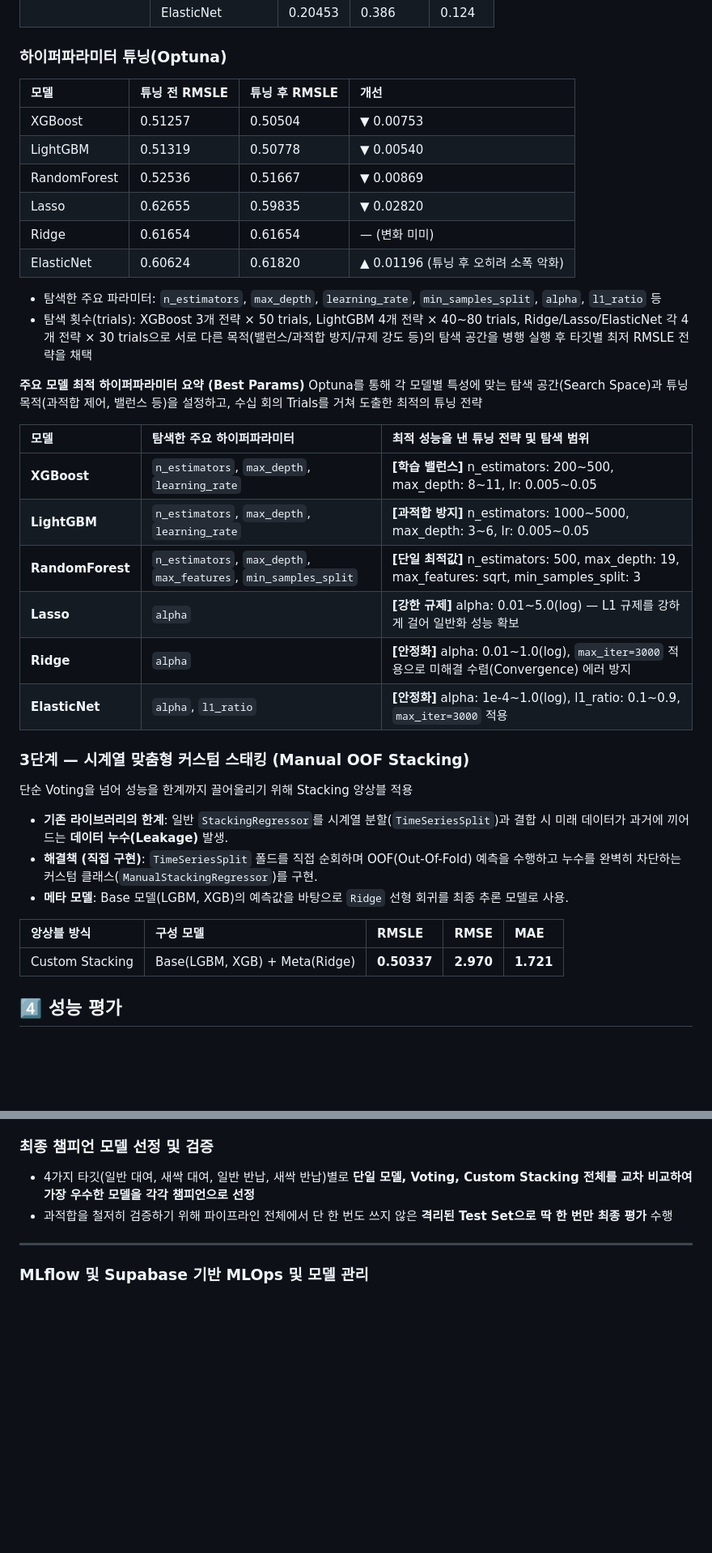
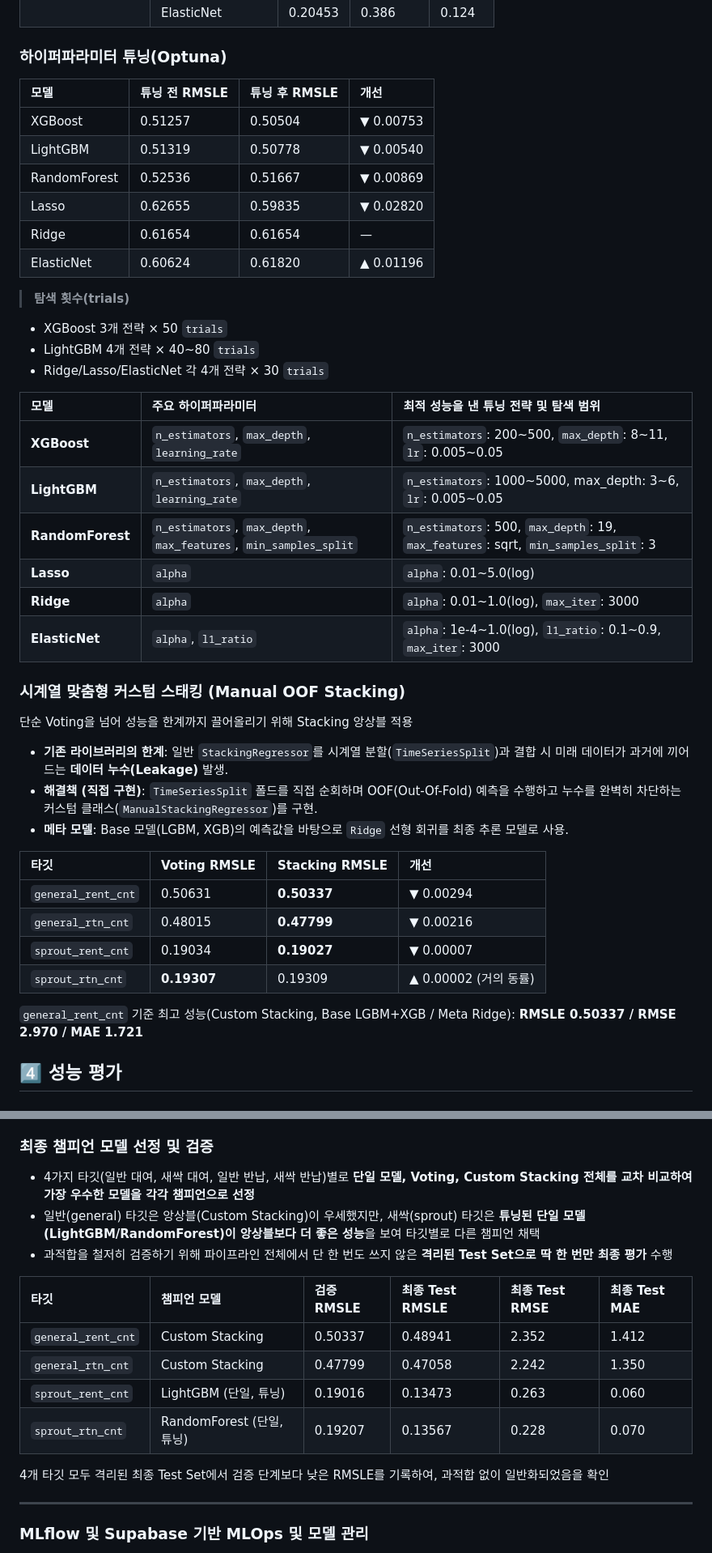
Before and after one commit to syeonris72/seoul_bike, a Markdown page: README.md, 2 parts joined by grey strips. Shown at 81% size. Rendered like a GitHub page; blank space fills up the shorter version.

Commit message:
README 앙상블(Voting/Stacking) 및 챔피언 모델 표에 실제 MLflow 실험 결과 반영
Co-Authored-By: Claude Sonnet 5 <noreply@anthropic.com>

```diff
--- a/README.md
+++ b/README.md
@@ -393,40 +393,44 @@ AI/ML 파이프라인은 MLflow 챔피언 모델을 통해 실시간·시간대
 
 ### 하이퍼파라미터 튜닝(Optuna)
 
-| 모델 | 튜닝 전 RMSLE | 튜닝 후 RMSLE | 개선 |
-| :--- | :--- | :--- | :--- |
-| XGBoost | 0.51257 | 0.50504 | ▼ 0.00753 |
-| LightGBM | 0.51319 | 0.50778 | ▼ 0.00540 |
-| RandomForest | 0.52536 | 0.51667 | ▼ 0.00869 |
-| Lasso | 0.62655 | 0.59835 | ▼ 0.02820 |
-| Ridge | 0.61654 | 0.61654 | — (변화 미미) |
-| ElasticNet | 0.60624 | 0.61820 | ▲ 0.01196 (튜닝 후 오히려 소폭 악화) |
+| 모델 | 튜닝 전 RMSLE | 튜닝 후 RMSLE | 개선                        |
+| :--- | :--- | :--- |:--------------------------|
+| XGBoost | 0.51257 | 0.50504 | ▼ 0.00753                 |
+| LightGBM | 0.51319 | 0.50778 | ▼ 0.00540                 |
+| RandomForest | 0.52536 | 0.51667 | ▼ 0.00869                 |
+| Lasso | 0.62655 | 0.59835 | ▼ 0.02820                 |
+| Ridge | 0.61654 | 0.61654 | —                         |
+| ElasticNet | 0.60624 | 0.61820 | ▲ 0.01196 |
 
-- 탐색한 주요 파라미터: `n_estimators`, `max_depth`, `learning_rate`, `min_samples_split`, `alpha`, `l1_ratio` 등
-- 탐색 횟수(trials): XGBoost 3개 전략 × 50 trials, LightGBM 4개 전략 × 40~80 trials, Ridge/Lasso/ElasticNet 각 4개 전략 × 30 trials으로 서로 다른 목적(밸런스/과적합 방지/규제 강도 등)의 탐색 공간을 병행 실행 후 타깃별 최저 RMSLE 전략을 채택
+> **탐색 횟수(trials)**
+- XGBoost 3개 전략 × 50 `trials`
+- LightGBM 4개 전략 × 40~80 `trials`
+- Ridge/Lasso/ElasticNet 각 4개 전략 × 30 `trials`
 
-**주요 모델 최적 하이퍼파라미터 요약 (Best Params)**
-Optuna를 통해 각 모델별 특성에 맞는 탐색 공간(Search Space)과 튜닝 목적(과적합 제어, 밸런스 등)을 설정하고, 수십 회의 Trials를 거쳐 도출한 최적의 튜닝 전략
+| 모델 | 주요 하이퍼파라미터                                                       | 최적 성능을 낸 튜닝 전략 및 탐색 범위                                                             |
+| :--- |:-----------------------------------------------------------------|:-----------------------------------------------------------------------------------|
+| **XGBoost** | `n_estimators`, `max_depth`, `learning_rate`                     | `n_estimators`: 200~500, `max_depth`: 8~11, `lr`: 0.005~0.05                       |
+| **LightGBM** | `n_estimators`, `max_depth`, `learning_rate`                     | `n_estimators`: 1000~5000, max_depth: 3~6, `lr`: 0.005~0.05                        |
+| **RandomForest** | `n_estimators`, `max_depth`, `max_features`, `min_samples_split` | `n_estimators`: 500, `max_depth`: 19, `max_features`: sqrt, `min_samples_split`: 3 |
+| **Lasso** | `alpha`                                                          | `alpha`: 0.01~5.0(log)                                                             |
+| **Ridge** | `alpha`                                                          | `alpha`: 0.01~1.0(log), `max_iter`: 3000                                           |
+| **ElasticNet** | `alpha`, `l1_ratio`                                              | `alpha`: 1e-4~1.0(log), `l1_ratio`: 0.1~0.9, `max_iter`: 3000                      |
 
-| 모델 | 탐색한 주요 하이퍼파라미터 | 최적 성능을 낸 튜닝 전략 및 탐색 범위 |
-| :--- | :--- | :--- |
-| **XGBoost** | `n_estimators`, `max_depth`, `learning_rate` | **[학습 밸런스]** n_estimators: 200~500, max_depth: 8~11, lr: 0.005~0.05 |
-| **LightGBM** | `n_estimators`, `max_depth`, `learning_rate` | **[과적합 방지]** n_estimators: 1000~5000, max_depth: 3~6, lr: 0.005~0.05 |
-| **RandomForest** | `n_estimators`, `max_depth`, `max_features`, `min_samples_split` | **[단일 최적값]** n_estimators: 500, max_depth: 19, max_features: sqrt, min_samples_split: 3 |
-| **Lasso** | `alpha` | **[강한 규제]** alpha: 0.01~5.0(log) — L1 규제를 강하게 걸어 일반화 성능 확보 |
-| **Ridge** | `alpha` | **[안정화]** alpha: 0.01~1.0(log), `max_iter=3000` 적용으로 미해결 수렴(Convergence) 에러 방지 |
-| **ElasticNet** | `alpha`, `l1_ratio` | **[안정화]** alpha: 1e-4~1.0(log), l1_ratio: 0.1~0.9, `max_iter=3000` 적용 |
-
-### 3단계 — 시계열 맞춤형 커스텀 스태킹 (Manual OOF Stacking)
+### 시계열 맞춤형 커스텀 스태킹 (Manual OOF Stacking)
 단순 Voting을 넘어 성능을 한계까지 끌어올리기 위해 Stacking 앙상블 적용
 
 - **기존 라이브러리의 한계**: 일반 `StackingRegressor`를 시계열 분할(`TimeSeriesSplit`)과 결합 시 미래 데이터가 과거에 끼어드는 **데이터 누수(Leakage)** 발생.
 - **해결책 (직접 구현)**: `TimeSeriesSplit` 폴드를 직접 순회하며 OOF(Out-Of-Fold) 예측을 수행하고 누수를 완벽히 차단하는 커스텀 클래스(`ManualStackingRegressor`)를 구현.
 - **메타 모델**: Base 모델(LGBM, XGB)의 예측값을 바탕으로 `Ridge` 선형 회귀를 최종 추론 모델로 사용.
 
-| 앙상블 방식 | 구성 모델 | RMSLE | RMSE | MAE |
-| :--- | :--- | :--- | :--- | :--- |
-| Custom Stacking | Base(LGBM, XGB) + Meta(Ridge) | **0.50337** | **2.970** | **1.721** |
+| 타깃 | Voting RMSLE | Stacking RMSLE | 개선 |
+| :--- | :--- | :--- | :--- |
+| `general_rent_cnt` | 0.50631 | **0.50337** | ▼ 0.00294 |
+| `general_rtn_cnt` | 0.48015 | **0.47799** | ▼ 0.00216 |
+| `sprout_rent_cnt` | 0.19034 | **0.19027** | ▼ 0.00007 |
+| `sprout_rtn_cnt` | **0.19307** | 0.19309 | ▲ 0.00002 (거의 동률) |
+
+`general_rent_cnt` 기준 최고 성능(Custom Stacking, Base LGBM+XGB / Meta Ridge): **RMSLE 0.50337 / RMSE 2.970 / MAE 1.721**
 
 ## 4️⃣  성능 평가
 
@@ -452,7 +456,17 @@ Optuna를 통해 각 모델별 특성에 맞는 탐색 공간(Search Space)과
 
 ### 최종 챔피언 모델 선정 및 검증
 - 4가지 타깃(일반 대여, 새싹 대여, 일반 반납, 새싹 반납)별로 **단일 모델, Voting, Custom Stacking 전체를 교차 비교하여 가장 우수한 모델을 각각 챔피언으로 선정**
+- 일반(general) 타깃은 앙상블(Custom Stacking)이 우세했지만, 새싹(sprout) 타깃은 **튜닝된 단일 모델(LightGBM/RandomForest)이 앙상블보다 더 좋은 성능**을 보여 타깃별로 다른 챔피언 채택
 - 과적합을 철저히 검증하기 위해 파이프라인 전체에서 단 한 번도 쓰지 않은 **격리된 Test Set으로 딱 한 번만 최종 평가** 수행
+
+| 타깃 | 챔피언 모델 | 검증 RMSLE | 최종 Test RMSLE | 최종 Test RMSE | 최종 Test MAE |
+| :--- | :--- | :--- | :--- | :--- | :--- |
+| `general_rent_cnt` | Custom Stacking | 0.50337 | 0.48941 | 2.352 | 1.412 |
+| `general_rtn_cnt` | Custom Stacking | 0.47799 | 0.47058 | 2.242 | 1.350 |
+| `sprout_rent_cnt` | LightGBM (단일, 튜닝) | 0.19016 | 0.13473 | 0.263 | 0.060 |
+| `sprout_rtn_cnt` | RandomForest (단일, 튜닝) | 0.19207 | 0.13567 | 0.228 | 0.070 |
+
+4개 타깃 모두 격리된 최종 Test Set에서 검증 단계보다 낮은 RMSLE를 기록하여, 과적합 없이 일반화되었음을 확인
 
 ---
 
```
